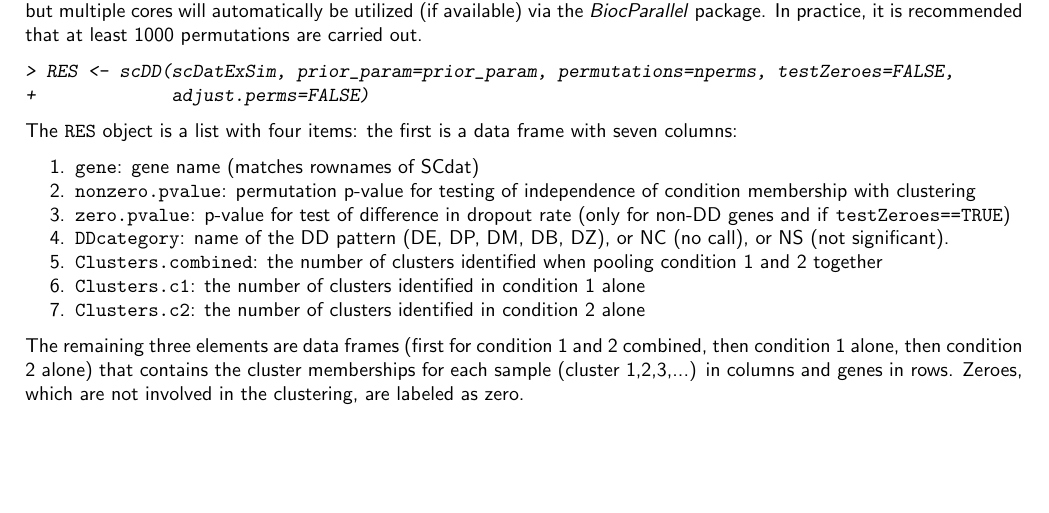
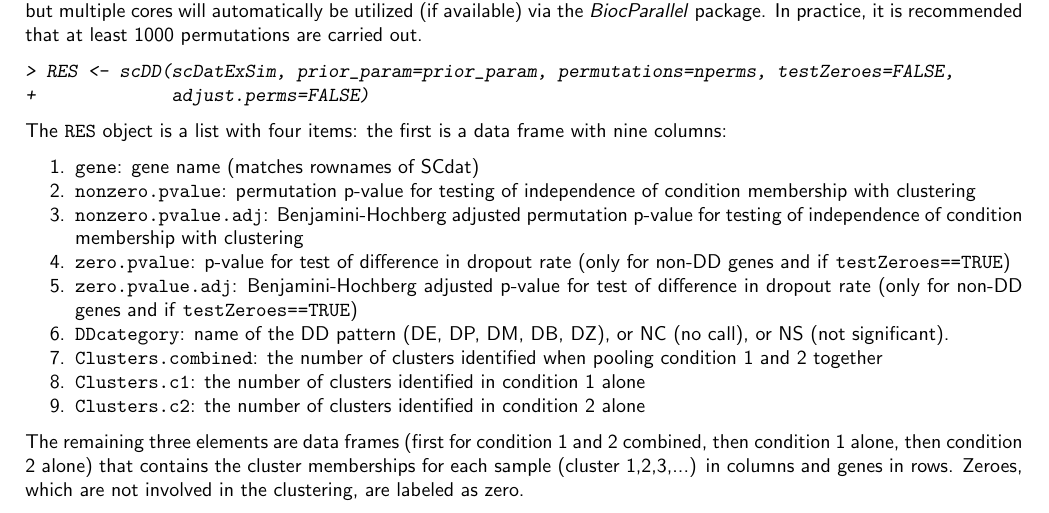
Before and after one commit to kdkorthauer/scDD, a LaTeX document (vignettes/scDD.tex): part of page 3 of 8, cut so that both start at the same text, the shorter picture padded with empty space. The pictures show the PDF file vignettes/scDD.pdf that the author committed with the source.

Commit message:
Update docs & vignette for inclusion of both adjusted and unadjusted pvalues

```diff
--- a/vignettes/scDD.tex
+++ b/vignettes/scDD.tex
@@ -106,11 +106,13 @@ Finally, call the \Rfunction{scDD} function to perform permutations, classify DD
 \end{Sinput}
 \end{Schunk}
 
-The \Robject{RES} object is a list with four items: the first is a data frame with seven columns:
+The \Robject{RES} object is a list with four items: the first is a data frame with nine columns:
 \begin{enumerate}
   \item \Rcode{gene}: gene name (matches rownames of SCdat)
   \item \Rcode{nonzero.pvalue}: permutation p-value for testing of independence of condition membership with clustering
+  \item \Rcode{nonzero.pvalue.adj}: Benjamini-Hochberg adjusted permutation p-value for testing of independence of condition membership with clustering
   \item \Rcode{zero.pvalue}: p-value for test of difference in dropout rate (only for non-DD genes and if \Rcode{testZeroes==TRUE})
+  \item \Rcode{zero.pvalue.adj}: Benjamini-Hochberg adjusted p-value for test of difference in dropout rate (only for non-DD genes and if \Rcode{testZeroes==TRUE})
   \item \Rcode{DDcategory}: name of the DD pattern (DE, DP, DM, DB, DZ), or NC (no call), or NS (not significant).
   \item \Rcode{Clusters.combined}: the number of clusters identified when pooling condition 1 and 2 together
   \item \Rcode{Clusters.c1}: the number of clusters identified in condition 1 alone
```
Also changed, not shown: vignettes/scDD-DDplots.pdf, vignettes/scDD.pdf, 4 other files.
